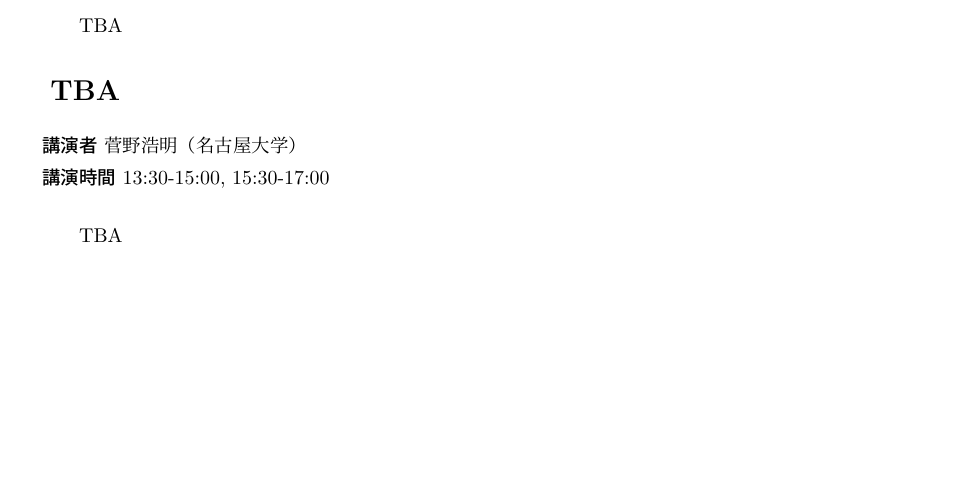
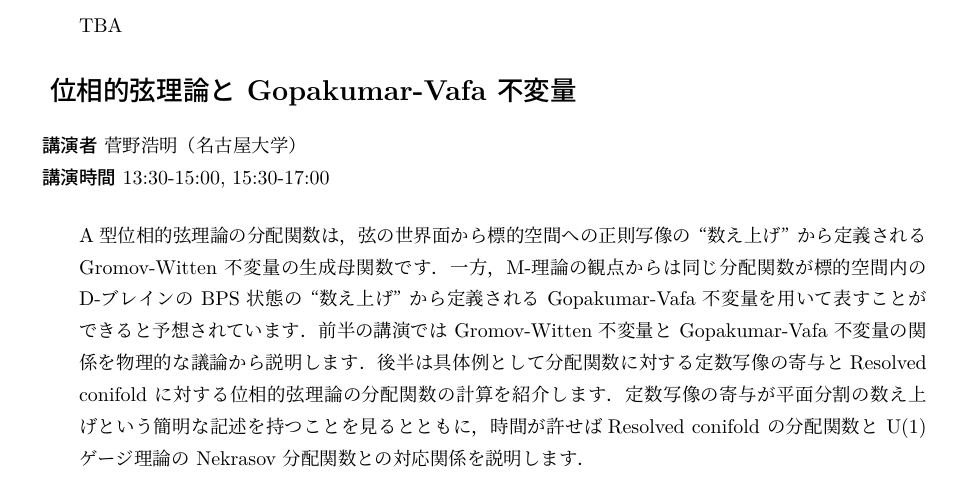
Before and after one commit to T2sp/RFCMP, a LaTeX document (timetable2026-S.tex): part of page 4 of 5, cut so that both start at the same text, the shorter picture padded with empty space. Compiled offline with LuaLaTeX; a LaTeX package or settings file that is missing is left out.

Commit message:
update (2026.4.20)

```diff
--- a/timetable2026-S.tex
+++ b/timetable2026-S.tex
@@ -243,14 +243,11 @@
 \newcommand{\instF}{東北大学}
 
 \newcommand{\titleA}{Anomalous Symmetries on Topological States}
-% \newcommand{\titleAA}{The $(\infty,\, n)$-category of Bordisms and Topological Quantum Field Theory}
 \newcommand{\titleB}{\TBA}
-% \newcommand{\titleBB}{ADHM構成法のDブレーン解釈}
-\newcommand{\titleC}{\TBA}
+\newcommand{\titleC}{位相的弦理論と Gopakumar-Vafa 不変量}
 \newcommand{\titleD}{\TBA}
 \newcommand{\titleE}{Multipartite entanglement and phases of matter}
 \newcommand{\titleF}{\TBA}
-% \newcommand{\titleEE}{Factorization envelopes and enveloping vertex algebras}
 
 \newcommand{\abst}[5]{
     \Large
@@ -404,7 +401,14 @@
 }
 
 \abst{\titleC}{\spkC}{\instC}{13:30-15:00, 15:30-17:00}{
-    \TBA
+    A型位相的弦理論の分配関数は，弦の世界面から標的空間への正則写像の “数え上げ” から
+    定義される Gromov-Witten 不変量の生成母関数です．一方，M-理論の観点からは同じ分配関数が
+    標的空間内の D-ブレインの BPS 状態の “数え上げ” から定義される Gopakumar-Vafa 不変量を用いて
+    表すことができると予想されています．前半の講演では Gromov-Witten 不変量と Gopakumar-Vafa
+    不変量の関係を物理的な議論から説明します．後半は具体例として分配関数に対する定数写像の寄与と
+    Resolved conifold に対する位相的弦理論の分配関数の計算を紹介します．定数写像の寄与が
+    平面分割の数え上げという簡明な記述を持つことを見るとともに，時間が許せば
+    Resolved conifold の分配関数と U(1) ゲージ理論の Nekrasov 分配関数との対応関係を説明します．
 }
 
 \newpage
```
Also changed, not shown: out/timetable2026-S.pdf, 1 other file.
